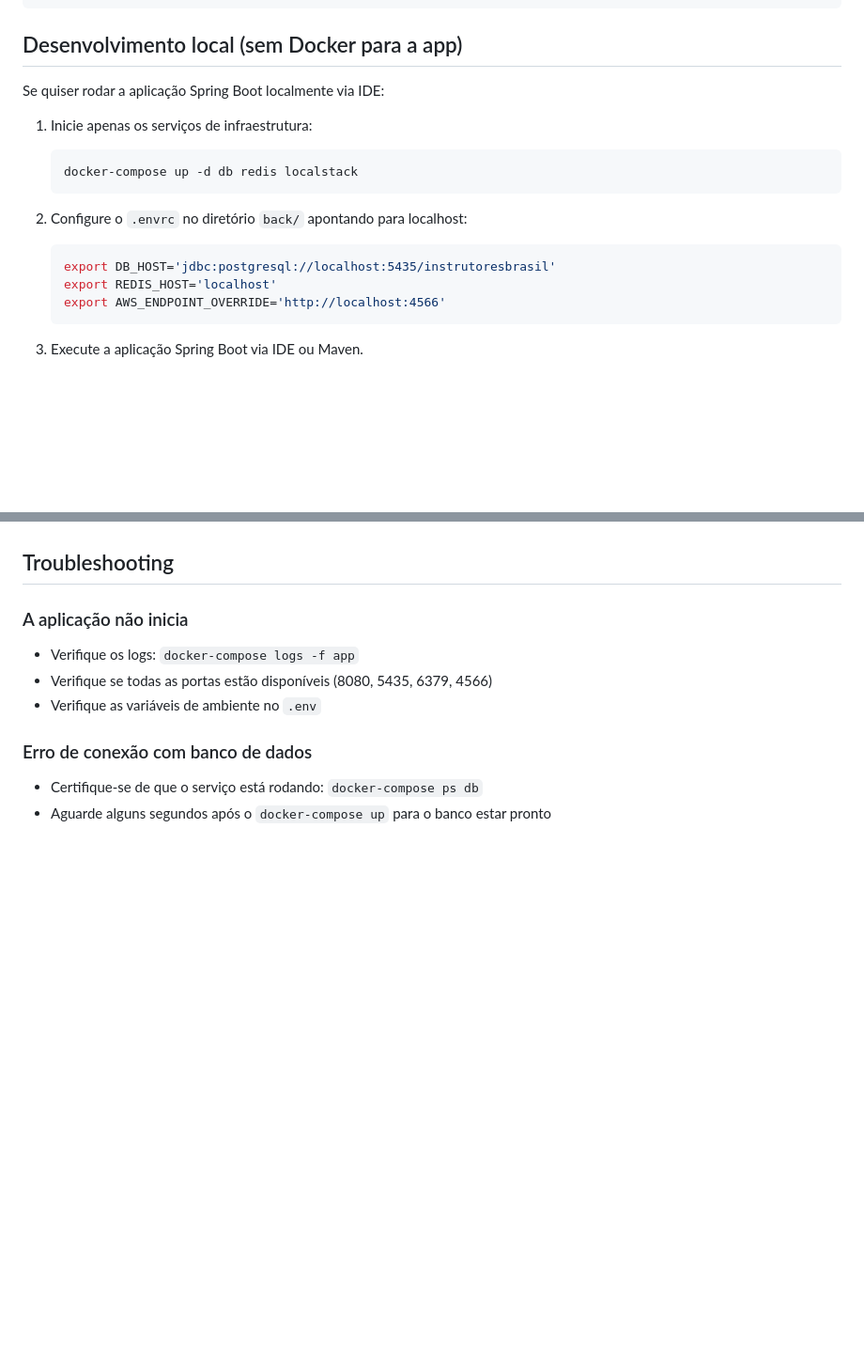
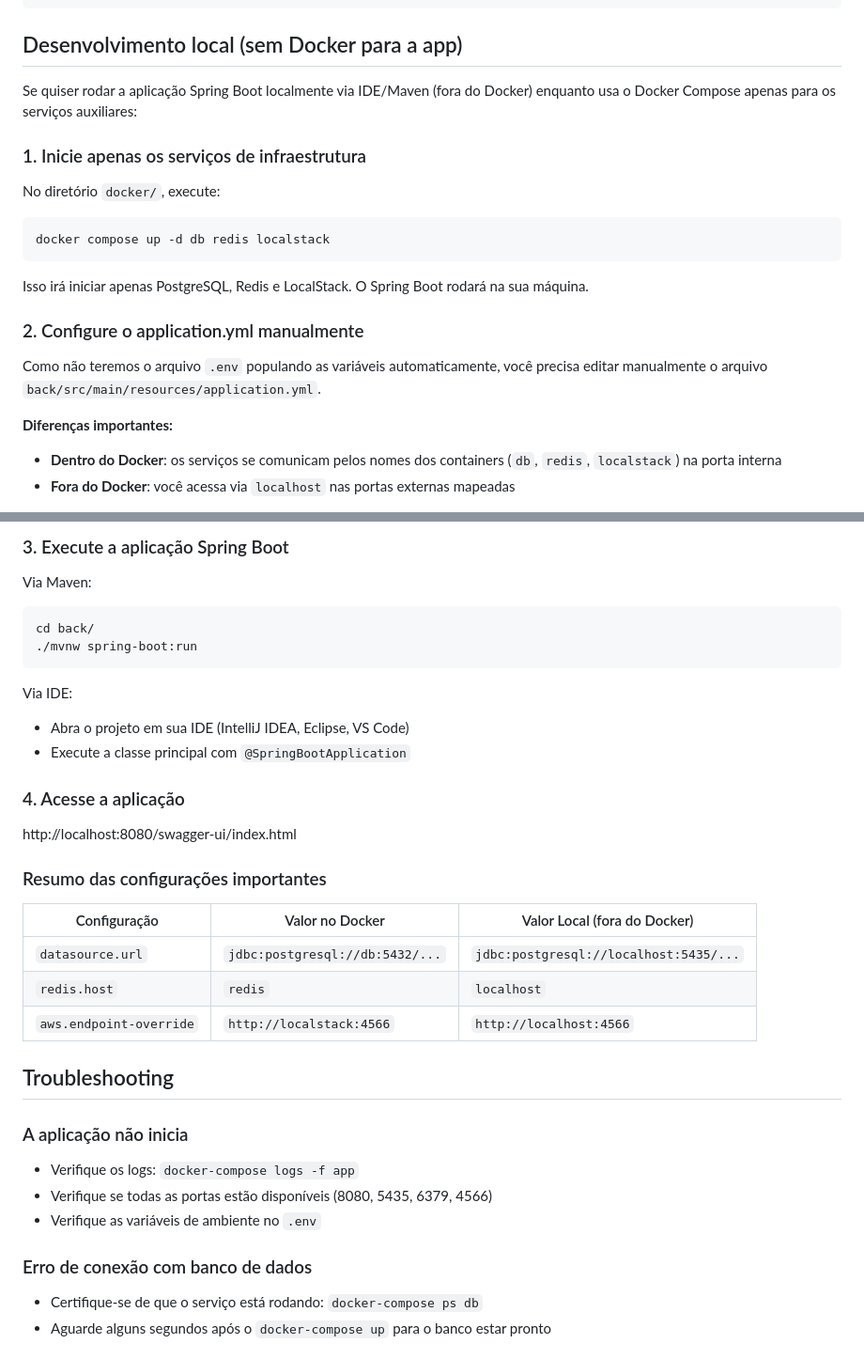
Before and after one commit to KaiqueBahmad/instrutorbrasil, a Markdown page: README.md, 2 parts joined by grey strips. Shown at 94% size. Rendered like a GitHub page; blank space fills up the shorter version.

Commit message:
docs(README): adicionar guia para desenvolvimento local sem Docker

````diff
--- a/README.md
+++ b/README.md
@@ -112,18 +112,23 @@ aws --endpoint-url=http://localhost:4566 s3 ls
 
 ## Desenvolvimento local (sem Docker para a app)
 
-Se quiser rodar a aplicação Spring Boot localmente via IDE:
+Se quiser rodar a aplicação Spring Boot localmente via IDE/Maven (fora do Docker) enquanto usa o Docker Compose apenas para os serviços auxiliares:
 
-1. Inicie apenas os serviços de infraestrutura:
-   ```bash
-   docker-compose up -d db redis localstack
-   ```
+### 1. Inicie apenas os serviços de infraestrutura
 
-2. Configure o `.envrc` no diretório `back/` apontando para localhost:
-   ```bash
-   export DB_HOST='jdbc:postgresql://localhost:5435/instrutoresbrasil'
-   export REDIS_HOST='localhost'
-   export AWS_ENDPOINT_OVERRIDE='http://localhost:4566'
-   ```
+No diretório `docker/`, execute:
 
-3. Execute a aplicação Spring Boot via IDE ou Maven.
+```bash
+docker compose up -d db redis localstack
+```
+
+Isso irá iniciar apenas PostgreSQL, Redis e LocalStack. O Spring Boot rodará na sua máquina.
+
+### 2. Configure o application.yml manualmente
+
+Como não teremos o arquivo `.env` populando as variáveis automaticamente, você precisa editar manualmente o arquivo `back/src/main/resources/application.yml`.
+
+**Diferenças importantes:**
+- **Dentro do Docker**: os serviços se comunicam pelos nomes dos containers (`db`, `redis`, `localstack`) na porta interna
+- **Fora do Docker**: você acessa via `localhost` nas portas externas mapeadas
+
@@ -130,3 +267,26 @@ Se quiser rodar a aplicação Spring Boot localmente via IDE:
+### 3. Execute a aplicação Spring Boot
+
+Via Maven:
+```bash
+cd back/
+./mvnw spring-boot:run
+```
+
+Via IDE:
+- Abra o projeto em sua IDE (IntelliJ IDEA, Eclipse, VS Code)
+- Execute a classe principal com `@SpringBootApplication`
+
+### 4. Acesse a aplicação
+
+http://localhost:8080/swagger-ui/index.html
+
+### Resumo das configurações importantes
+
+| Configuração | Valor no Docker | Valor Local (fora do Docker) |
+|-------------|----------------|------------------------------|
+| `datasource.url` | `jdbc:postgresql://db:5432/...` | `jdbc:postgresql://localhost:5435/...` |
+| `redis.host` | `redis` | `localhost` |
+| `aws.endpoint-override` | `http://localstack:4566` | `http://localhost:4566` |
 
 ## Troubleshooting
 
````
Also changed, not shown: other parts of README.md (+132 -0 lines).
